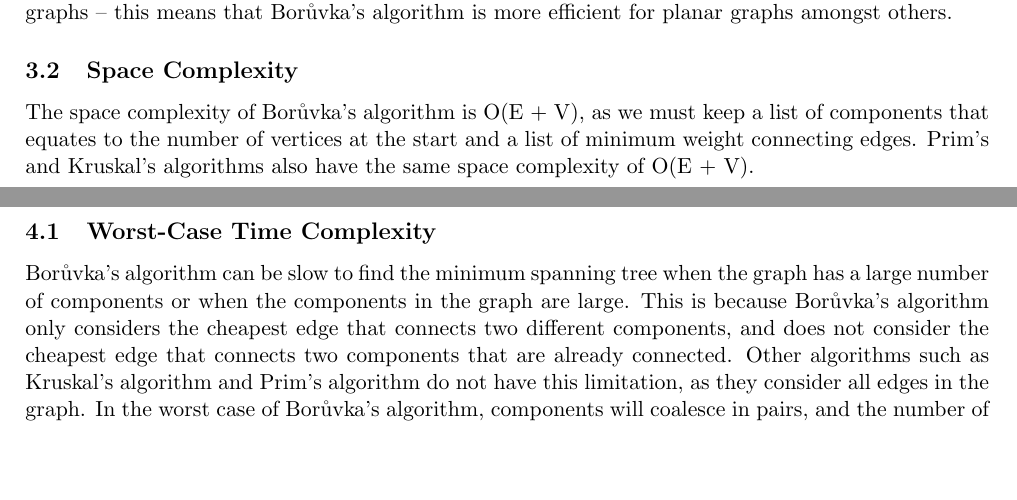
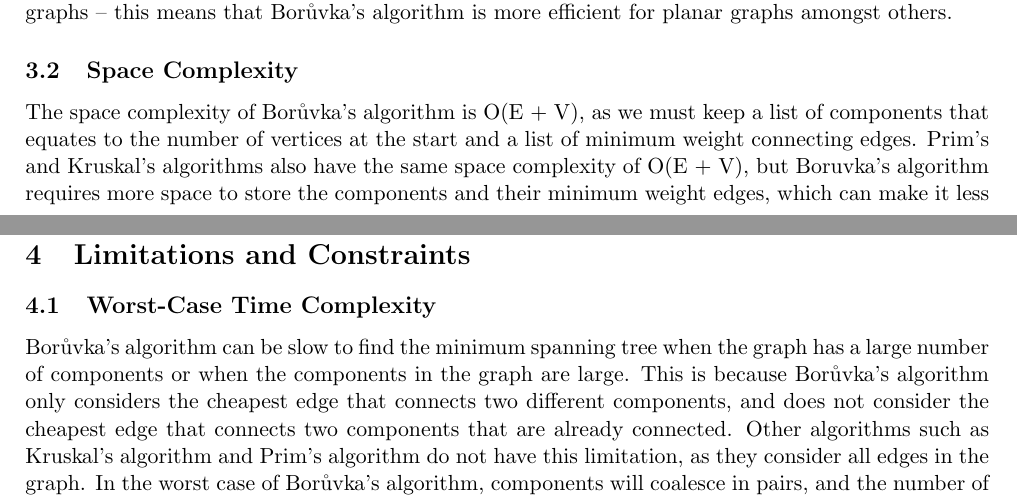
Before and after one commit to IsaacCheng9/boruvkas-algorithm, a LaTeX paper (docs/main.tex): two parts of pages 5 and 6 of 8, joined at a grey line, cut so that both start at the same text, the shorter picture padded with empty space. Compiled offline with pdfLaTeX.

Commit message:
Mention space complexity limitation for large graphs

```diff
--- a/docs/main.tex
+++ b/docs/main.tex
@@ -129,7 +129,7 @@ The outer loop runs for log(V) iterations, as each iteration reduces the number
 However, Borůvka's algorithm often runs faster than the worst-case runtime of O(E log(V)), as this assumes that the number of components only reduces by a factor of two in each iteration \cite{erickson2014MSTs}. For many graphs, the number of components reduces by a factor of more than two in each iteration, which improves the runtime of the algorithm significantly. The algorithm runs in O(E) time for a broad class of graphs such as planar graphs \cite{cheriton1976finding}, which are graphs that can be drawn on a plane without any edges crossing each other. It does so by removing all but the cheapest edge between each pair of components \cite{marevs2002two}. In contrast, the time analysis for Prim's and Kruskal's algorithms applies to all graphs -- this means that Borůvka's algorithm is more efficient for planar graphs amongst others.
 
 \subsection{Space Complexity}
-The space complexity of Borůvka's algorithm is O(E + V), as we must keep a list of components that equates to the number of vertices at the start and a list of minimum weight connecting edges. Prim's and Kruskal's algorithms also have the same space complexity of O(E + V).
+The space complexity of Borůvka's algorithm is O(E + V), as we must keep a list of components that equates to the number of vertices at the start and a list of minimum weight connecting edges. Prim's and Kruskal's algorithms also have the same space complexity of O(E + V), but Boruvka's algorithm requires more space to store the components and their minimum weight edges, which can make it less efficient in practice for large graphs.
 
 \section{Limitations and Constraints}
 
```
Also changed, not shown: docs/main.pdf.
